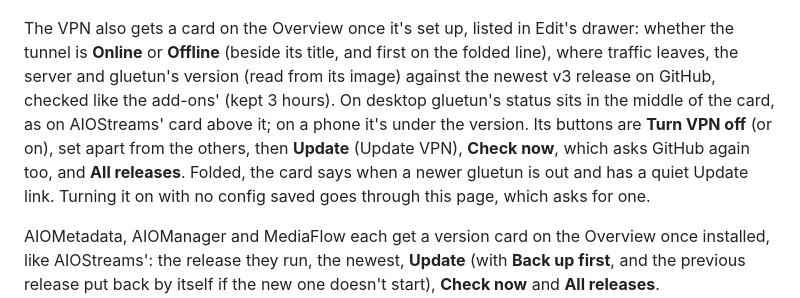
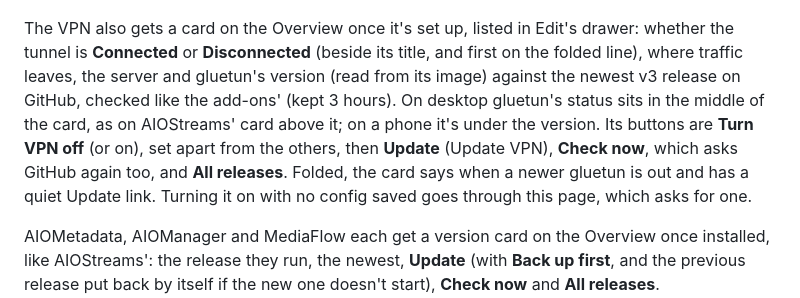
Before and after one commit to alpinezx/easy-aiostreams, a Markdown page: docs/advanced/control-panel.md, the part around the change. GitHub-like rendering.

```diff
--- a/docs/advanced/control-panel.md
+++ b/docs/advanced/control-panel.md
@@ -131,7 +131,7 @@ The Overview's **VPN** card says how long the tunnel has been up, after the exit
 
 ![The VPN page, with the configs on this server](../images/control-panel/vpn.png)
 
-The VPN also gets a card on the Overview once it's set up, listed in Edit's drawer: whether the tunnel is **Online** or **Offline** (beside its title, and first on the folded line), where traffic leaves, the server and gluetun's version (read from its image) against the newest v3 release on GitHub, checked like the add-ons' (kept 3 hours). On desktop gluetun's status sits in the middle of the card, as on AIOStreams' card above it; on a phone it's under the version. Its buttons are **Turn VPN off** (or on), set apart from the others, then **Update** (Update VPN), **Check now**, which asks GitHub again too, and **All releases**. Folded, the card says when a newer gluetun is out and has a quiet Update link. Turning it on with no config saved goes through this page, which asks for one.
+The VPN also gets a card on the Overview once it's set up, listed in Edit's drawer: whether the tunnel is **Connected** or **Disconnected** (beside its title, and first on the folded line), where traffic leaves, the server and gluetun's version (read from its image) against the newest v3 release on GitHub, checked like the add-ons' (kept 3 hours). On desktop gluetun's status sits in the middle of the card, as on AIOStreams' card above it; on a phone it's under the version. Its buttons are **Turn VPN off** (or on), set apart from the others, then **Update** (Update VPN), **Check now**, which asks GitHub again too, and **All releases**. Folded, the card says when a newer gluetun is out and has a quiet Update link. Turning it on with no config saved goes through this page, which asks for one.
 
 AIOMetadata, AIOManager and MediaFlow each get a version card on the Overview once installed, like AIOStreams': the release they run, the newest, **Update** (with **Back up first**, and the previous release put back by itself if the new one doesn't start), **Check now** and **All releases**. AIOMetadata's and AIOManager's have links to their own pages beside the title; AIOManager's corner shows its logins, or **Sign-ups open** in amber, and MediaFlow's shows what's passing through it now. See each add-on's guide for the details.
 
```
Also changed, not shown: CHANGELOG.md (+1 -0 lines), docs/images/control-panel/overview.png, docs/images/control-panel/readme-overview-light.png, docs/images/control-panel/readme-overview.png, 5 other files.
